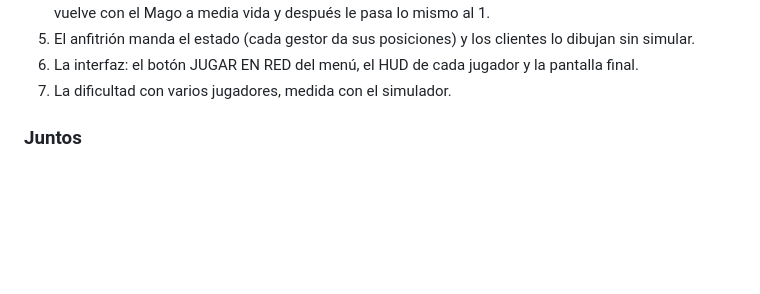
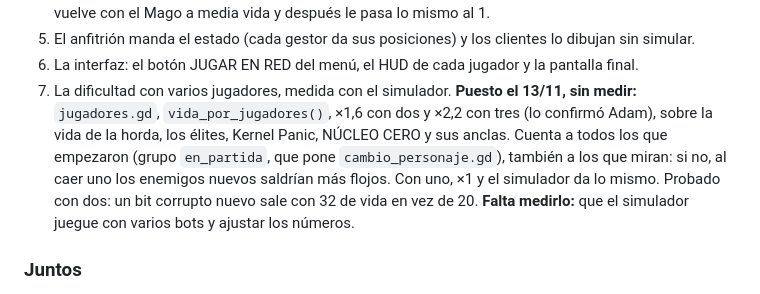
Before and after one commit to adro158/sector-cero, a Markdown page: documentacio/plan_multijugador.md, the part around the change. GitHub-like rendering; blank space fills up the shorter version.

Commit message:
docs: el punto 7 del multijugador, puesto y sin medir
Co-Authored-By: Claude Opus 5.5 <noreply@anthropic.com>

```diff
--- a/documentacio/plan_multijugador.md
+++ b/documentacio/plan_multijugador.md
@@ -184,6 +184,14 @@ signal jugador_desconectado(id: int)
 6. La interfaz: el botón JUGAR EN RED del menú, el HUD de cada jugador y la
    pantalla final.
 7. La dificultad con varios jugadores, medida con el simulador.
+   **Puesto el 13/11, sin medir:** `jugadores.gd`, `vida_por_jugadores()`,
+   ×1,6 con dos y ×2,2 con tres (lo confirmó Adam), sobre la vida de la
+   horda, los élites, Kernel Panic, NÚCLEO CERO y sus anclas. Cuenta a todos
+   los que empezaron (grupo `en_partida`, que pone `cambio_personaje.gd`),
+   también a los que miran: si no, al caer uno los enemigos nuevos saldrían
+   más flojos. Con uno, ×1 y el simulador da lo mismo. Probado con dos: un
+   bit corrupto nuevo sale con 32 de vida en vez de 20. **Falta medirlo:**
+   que el simulador juegue con varios bots y ajustar los números.
 
 ### Juntos
 
```
